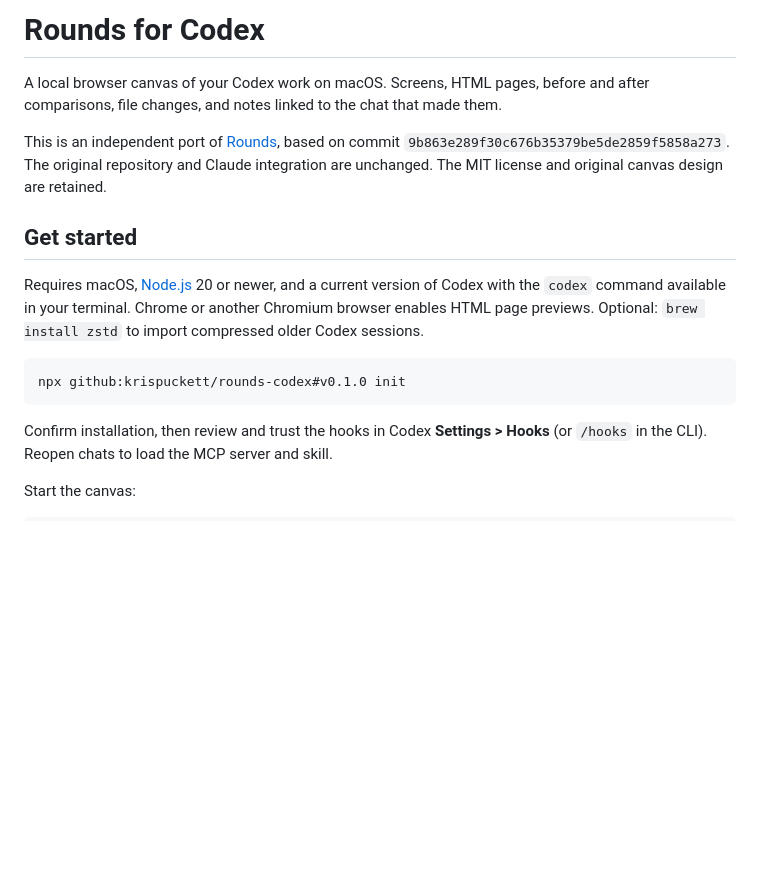
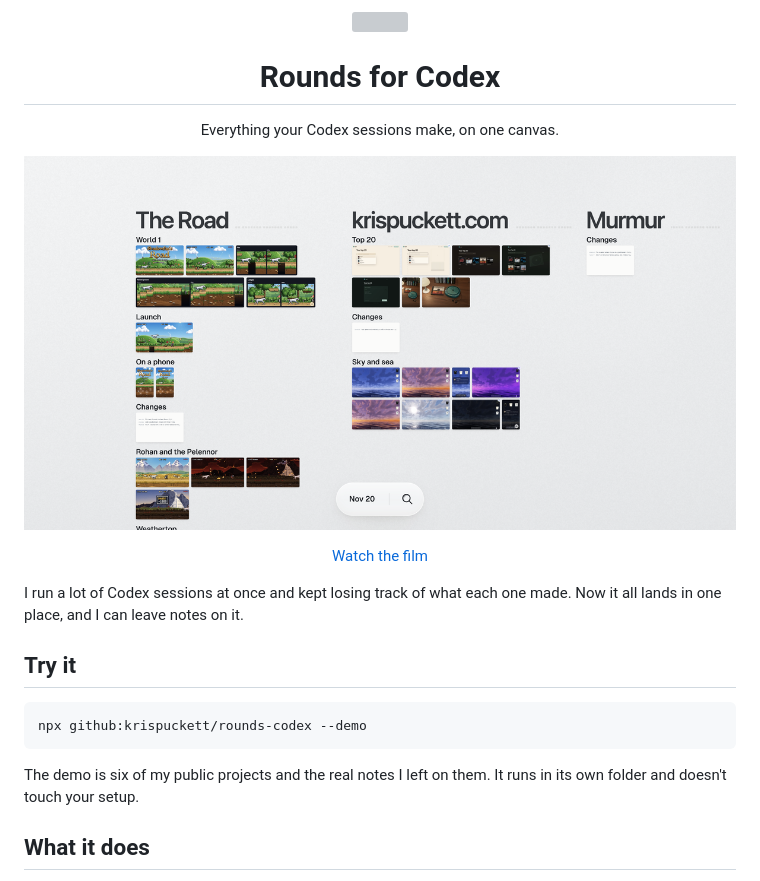
Before and after one commit to krispuckett/rounds-codex, a Markdown page: README.md, the part around one of its changes. Drawn GitHub-style; pictures changed too: docs/rounds-og.png (added); blank space fills up the shorter version; grey boxes are pictures that could not be loaded.

````diff
--- a/README.md
+++ b/README.md
@@ -1,18 +1,26 @@
-# Rounds for Codex
+<p align="center">
+  <img src="docs/rounds-mark.svg" width="72" alt="">
+</p>
 
-A local browser canvas of your Codex work on macOS. Screens, HTML pages, before and after comparisons, file changes, and notes linked to the chat that made them.
+<h1 align="center">Rounds for Codex</h1>
 
-This is an independent port of [Rounds](https://github.com/krispuckett/rounds), based on commit `9b863e289f30c676b35379be5de2859f5858a273`. The original repository and Claude integration are unchanged. The MIT license and original canvas design are retained.
+<p align="center">Everything your Codex sessions make, on one canvas.</p>
 
-## Get started
+[![The Rounds canvas](docs/rounds-og.png)](docs/rounds-film.mp4)
 
-Requires macOS, [Node.js](https://nodejs.org/) 20 or newer, and a current version of Codex with the `codex` command available in your terminal. Chrome or another Chromium browser enables HTML page previews. Optional: `brew install zstd` to import compressed older Codex sessions.
+<p align="center"><a href="docs/rounds-film.mp4">Watch the film</a></p>
 
-```sh
-npx github:krispuckett/rounds-codex#v0.1.0 init
+I run a lot of Codex sessions at once and kept losing track of what each one made. Now it
+all lands in one place, and I can leave notes on it.
+
+## Try it
+
+```bash
+npx github:krispuckett/rounds-codex --demo
 ```
 
-Confirm installation, then review and trust the hooks in Codex **Settings > Hooks** (or `/hooks` in the CLI). Reopen chats to load the MCP server and skill.
+The demo is six of my public projects and the real notes I left on them. It runs in its own
+folder and doesn't touch your setup.
 
-Start the canvas:
+## What it does
 
````
Also changed, not shown: other parts of README.md (+81 -66 lines), docs/SETUP.md (added, +119 -0 lines), docs/canvas-compare.jpg (added), docs/canvas-note.jpg (added), docs/canvas-project.jpg (added), docs/canvas-time.jpg (added), 5 other files.
